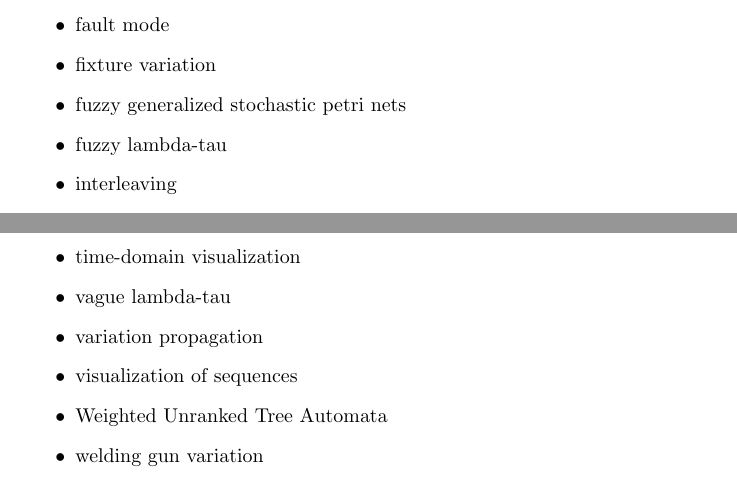
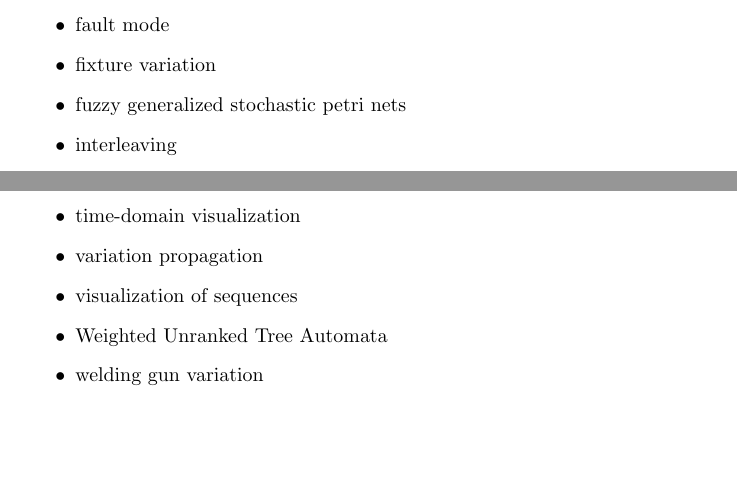
Before and after one commit to keskival/EventSimulator, a LaTeX document (documentation/LiteratureReview.tex): two parts of pages 3 and 4 of 4, joined at a grey line, cut so that both start at the same text, the shorter picture padded with empty space. Compiled offline with pdfLaTeX.

```diff
--- a/documentation/LiteratureReview.tex
+++ b/documentation/LiteratureReview.tex
@@ -76,7 +76,6 @@
  \item fault mode
  \item fixture variation
  \item fuzzy generalized stochastic petri nets
- \item fuzzy lambda-tau
  \item interleaving
  \item kalman filters
  \item keyhole plan recognition
@@ -105,7 +104,6 @@
  \item Support Vector Machine classifier
  \item system verification
  \item time-domain visualization
- \item vague lambda-tau
  \item variation propagation
  \item visualization of sequences
  \item Weighted Unranked Tree Automata
```
Also changed, not shown: documentation/LiteratureReview.pdf, documentation/field.png (added), 3 other files.
